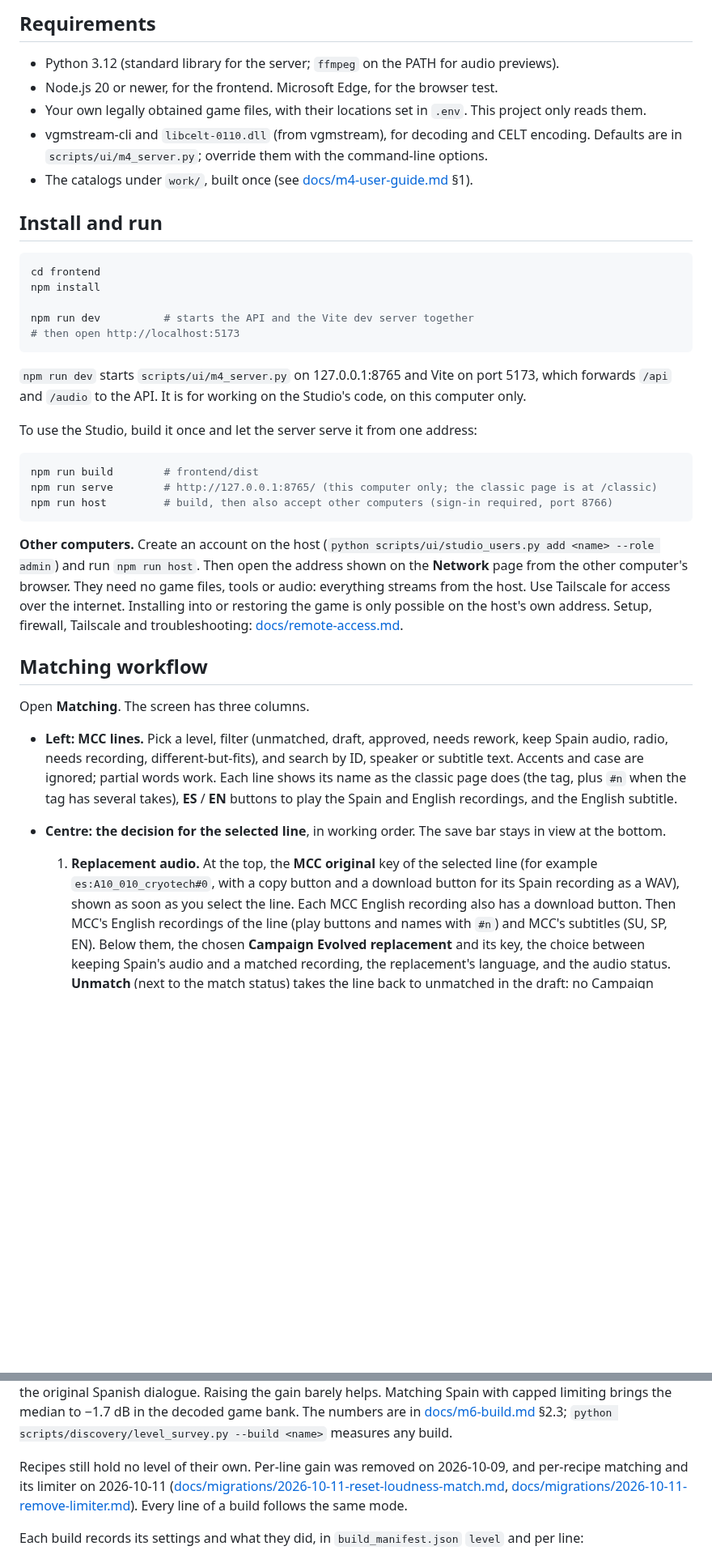
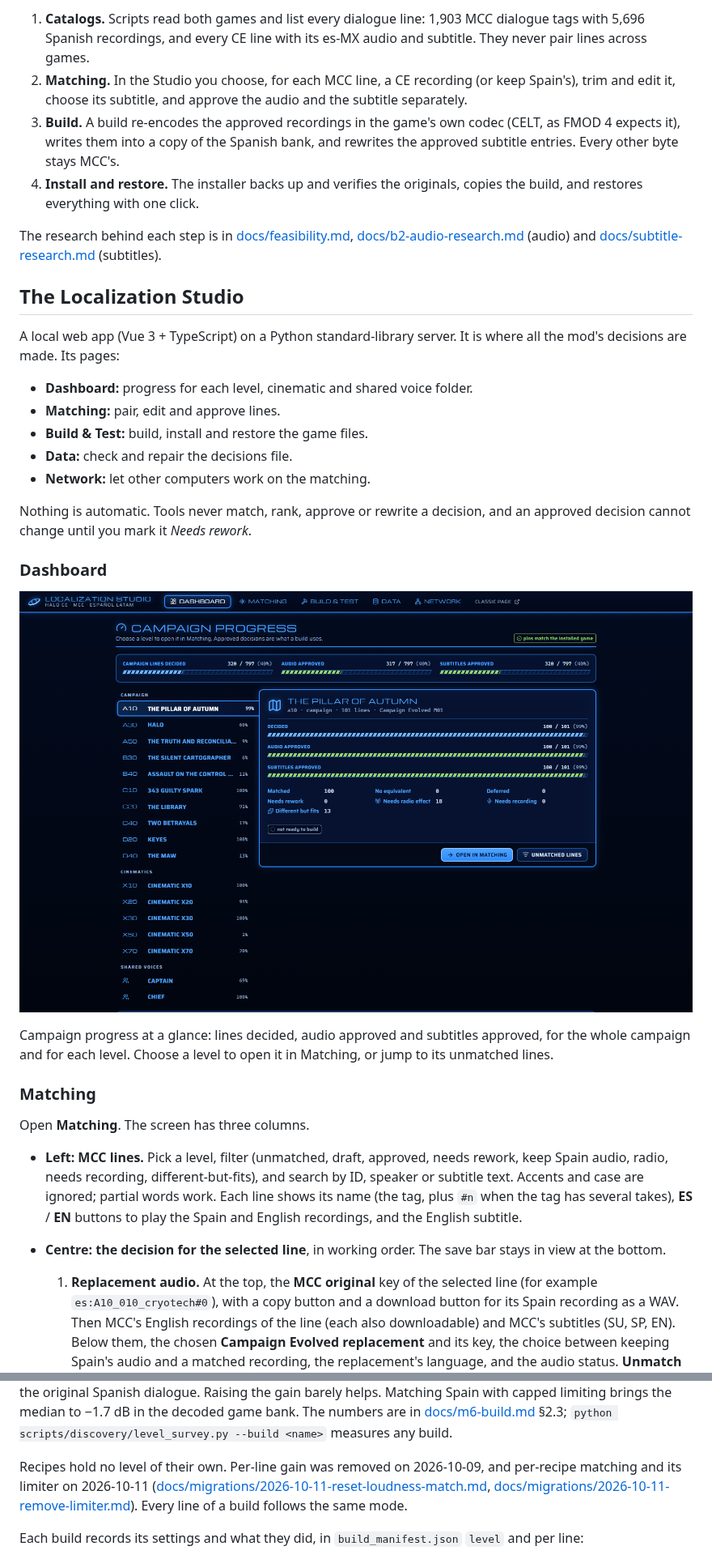
Before and after one commit to GDAndres98/halo-ce-latam-audio, a Markdown page: README.md, 2 parts joined by grey strips. Shown at 81% size. Drawn GitHub-style; pictures changed too: docs/images/dashboard.png (added); blank space fills up the shorter version.

````diff
--- a/README.md
+++ b/README.md
@@ -45,58 +52,55 @@ work/               generated, git-ignored: catalogs, audio, builds, backups
 ```
 
-## Requirements
+1. **Catalogs.** Scripts read both games and list every dialogue line: 1,903 MCC dialogue tags with 5,696
+   Spanish recordings, and every CE line with its es-MX audio and subtitle. They never pair lines across games.
+2. **Matching.** In the Studio you choose, for each MCC line, a CE recording (or keep Spain's), trim and edit
+   it, choose its subtitle, and approve the audio and the subtitle separately.
+3. **Build.** A build re-encodes the approved recordings in the game's own codec (CELT, as FMOD 4 expects it),
+   writes them into a copy of the Spanish bank, and rewrites the approved subtitle entries. Every other byte
+   stays MCC's.
+4. **Install and restore.** The installer backs up and verifies the originals, copies the build, and restores
+   everything with one click.
 
-- Python 3.12 (standard library for the server; `ffmpeg` on the PATH for audio previews).
-- Node.js 20 or newer, for the frontend. Microsoft Edge, for the browser test.
-- Your own legally obtained game files, with their locations set in `.env`. This project only reads them.
-- vgmstream-cli and `libcelt-0110.dll` (from vgmstream), for decoding and CELT encoding. Defaults are in
-  `scripts/ui/m4_server.py`; override them with the command-line options.
-- The catalogs under `work/`, built once (see [docs/m4-user-guide.md](docs/m4-user-guide.md) §1).
+The research behind each step is in [docs/feasibility.md](docs/feasibility.md),
+[docs/b2-audio-research.md](docs/b2-audio-research.md) (audio) and
+[docs/subtitle-research.md](docs/subtitle-research.md) (subtitles).
 
-## Install and run
+## The Localization Studio
 
-```sh
-cd frontend
-npm install
+A local web app (Vue 3 + TypeScript) on a Python standard-library server. It is where all the mod's decisions
+are made. Its pages:
 
-npm run dev          # starts the API and the Vite dev server together
-# then open http://localhost:5173
-```
+- **Dashboard:** progress for each level, cinematic and shared voice folder.
+- **Matching:** pair, edit and approve lines.
+- **Build & Test:** build, install and restore the game files.
+- **Data:** check and repair the decisions file.
+- **Network:** let other computers work on the matching.
 
-`npm run dev` starts `scripts/ui/m4_server.py` on 127.0.0.1:8765 and Vite on port 5173, which forwards
-`/api` and `/audio` to the API. It is for working on the Studio's code, on this computer only.
+Nothing is automatic. Tools never match, rank, approve or rewrite a decision, and an approved decision cannot
+change until you mark it *Needs rework*.
 
-To use the Studio, build it once and let the server serve it from one address:
+### Dashboard
 
-```sh
-npm run build        # frontend/dist
-npm run serve        # http://127.0.0.1:8765/ (this computer only; the classic page is at /classic)
-npm run host         # build, then also accept other computers (sign-in required, port 8766)
-```
+![Dashboard: campaign progress per level and the selected level's counts](docs/images/dashboard.png)
 
-**Other computers.** Create an account on the host
-(`python scripts/ui/studio_users.py add <name> --role admin`) and run `npm run host`. Then open the address
-shown on the **Network** page from the other computer's browser. They need no game files, tools or audio:
-everything streams from the host. Use Tailscale for access over the internet. Installing into or restoring the
-game is only possible on the host's own address. Setup, firewall, Tailscale and troubleshooting:
-[docs/remote-access.md](docs/remote-access.md).
+Campaign progress at a glance: lines decided, audio approved and subtitles approved, for the whole campaign and
+for each level. Choose a level to open it in Matching, or jump to its unmatched lines.
 
-## Matching workflow
+### Matching
 
 Open **Matching**. The screen has three columns.
 
 - **Left: MCC lines.** Pick a level, filter (unmatched, draft, approved, needs rework, keep Spain audio,
-  radio, needs recording, different-but-fits), and search by ID, speaker or subtitle text. Accents and case are ignored;
-  partial words work. Each line shows its name as the classic page does (the tag, plus `#n` when the tag has
-  several takes), **ES** / **EN** buttons to play the Spain and English recordings, and the English subtitle.
+  radio, needs recording, different-but-fits), and search by ID, speaker or subtitle text. Accents and case are
+  ignored; partial words work. Each line shows its name (the tag, plus `#n` when the tag has several takes),
+  **ES** / **EN** buttons to play the Spain and English recordings, and the English subtitle.
 - **Centre: the decision for the selected line**, in working order. The save bar stays in view at the
   bottom.
   1. **Replacement audio.** At the top, the **MCC original** key of the selected line (for example
-     `es:A10_010_cryotech#0`, with a copy button and a download button for its Spain recording as a WAV), shown as
-     soon as you select the line. Each MCC English recording also has a download button. Then MCC's English
-     recordings of the line (play buttons and names with `#n`) and MCC's subtitles (SU, SP, EN). Below them,
-     the chosen **Campaign Evolved replacement** and its key, the choice between keeping Spain's audio and a
-     matched recording, the replacement's language, and the audio status.
+     `es:A10_010_cryotech#0`), with a copy button and a download button for its Spain recording as a WAV.
+     Then MCC's English recordings of the line (each also downloadable) and MCC's subtitles (SU, SP, EN). Below
+     them, the chosen **Campaign Evolved replacement** and its key, the choice between keeping Spain's audio
+     and a matched recording, the replacement's language, and the audio status.
      **Unmatch** (next to the match status) takes the line back to unmatched in the draft: no Campaign Evolved
      lines, Spain's audio, no audio edits, MCC's subtitle instead of a Campaign Evolved one, and the radio and
      different-but-fits flags cleared. A custom subtitle, Needs recording and the notes stay. Save the draft to
@@ -209,7 +289,7 @@ limiting brings the median to −1.7 dB in the decoded game bank. The numbers ar
 [docs/m6-build.md](docs/m6-build.md) §2.3; `python scripts/discovery/level_survey.py --build <name>` measures
 any build.
 
-Recipes still hold no level of their own. Per-line gain was removed on 2026-10-09, and per-recipe matching
+Recipes hold no level of their own. Per-line gain was removed on 2026-10-09, and per-recipe matching
 and its limiter on 2026-10-11
 ([docs/migrations/2026-10-11-reset-loudness-match.md](docs/migrations/2026-10-11-reset-loudness-match.md),
 [docs/migrations/2026-10-11-remove-limiter.md](docs/migrations/2026-10-11-remove-limiter.md)). Every line of a
````
Also changed, not shown: other parts of README.md (+231 -123 lines), docs/images/build-test.png (added), docs/images/matching-editor.png (added), docs/images/matching.png (added), 2 other files.
